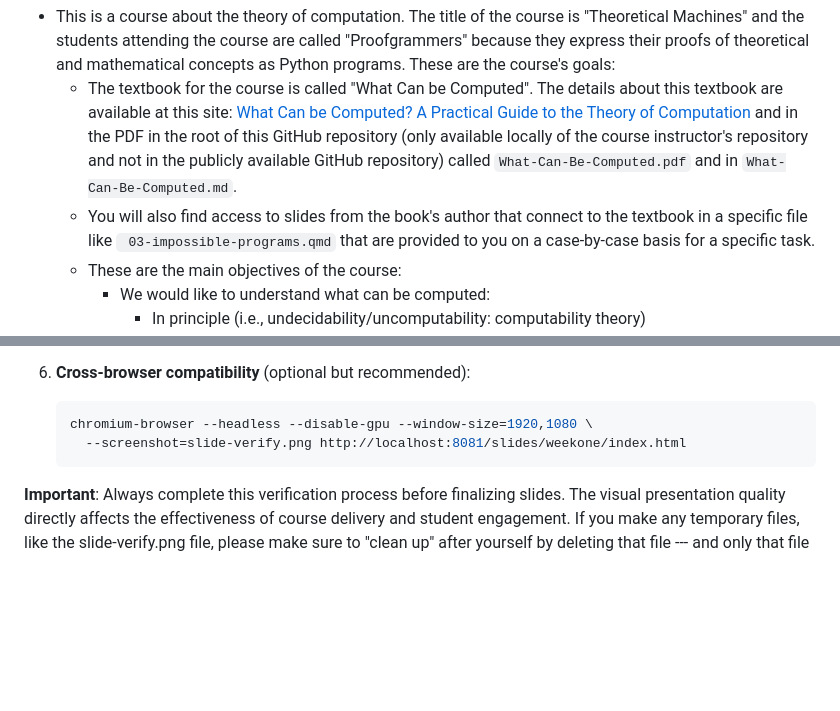
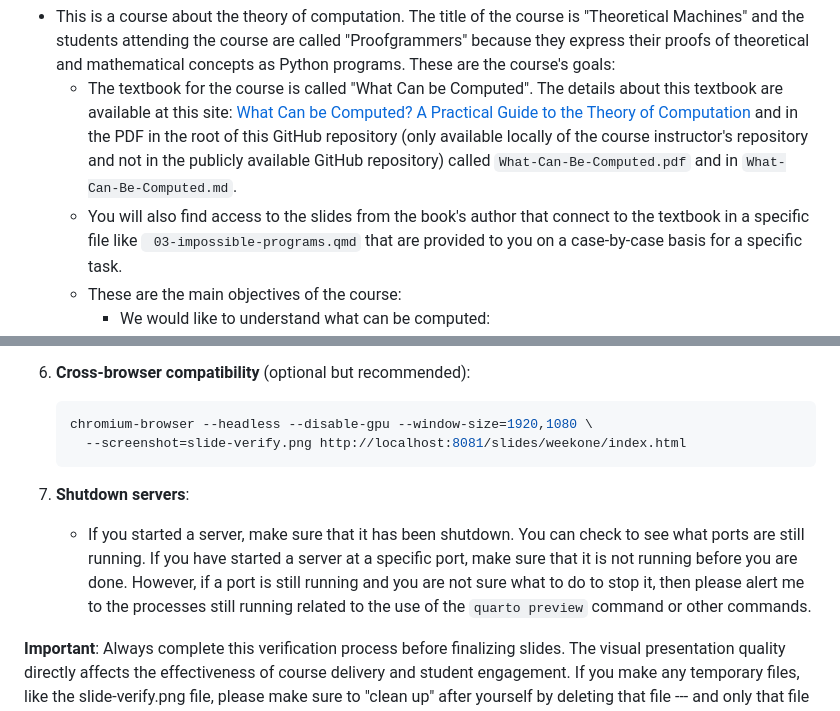
Before and after one commit to proofgrammers/www.proofgrammers.com, a Markdown page: AGENTS.md, 2 parts joined by grey strips. Rendered like a GitHub page; blank space fills up the shorter version.

Commit message:
chore: Add a reminder about server shutdown to the AGENTS.md file.

````diff
--- a/AGENTS.md
+++ b/AGENTS.md
@@ -26,7 +26,7 @@ mathematical concepts as Python programs. These are the course's goals:
     this GitHub repository (only available locally of the course instructor's
     repository and not in the publicly available GitHub repository) called
     `What-Can-Be-Computed.pdf` and in `What-Can-Be-Computed.md`.
-    - You will also find access to slides from the book's author that connect
+    - You will also find access to the slides from the book's author that connect
     to the textbook in a specific file like ` 03-impossible-programs.qmd`
     that are provided to you on a case-by-case basis for a specific task.
     - These are the main objectives of the course:
@@ -319,6 +319,14 @@ file but you should follow them for whatever slide you are working on.
      --screenshot=slide-verify.png http://localhost:8081/slides/weekone/index.html
    ```
 
+7. **Shutdown servers**:
+    - If you started a server, make sure that it has been shutdown. You
+    can check to see what ports are still running. If you have started a server
+    at a specific port, make sure that it is not running before you are done.
+    However, if a port is still running and you are not sure what to do to
+    stop it, then please alert me to the processes still running related
+    to the use of the `quarto preview` command or other commands.
+
 **Important**: Always complete this verification process before finalizing slides.
 The visual presentation quality directly affects the effectiveness of course
 delivery and student engagement. If you make any temporary files, like the
````
